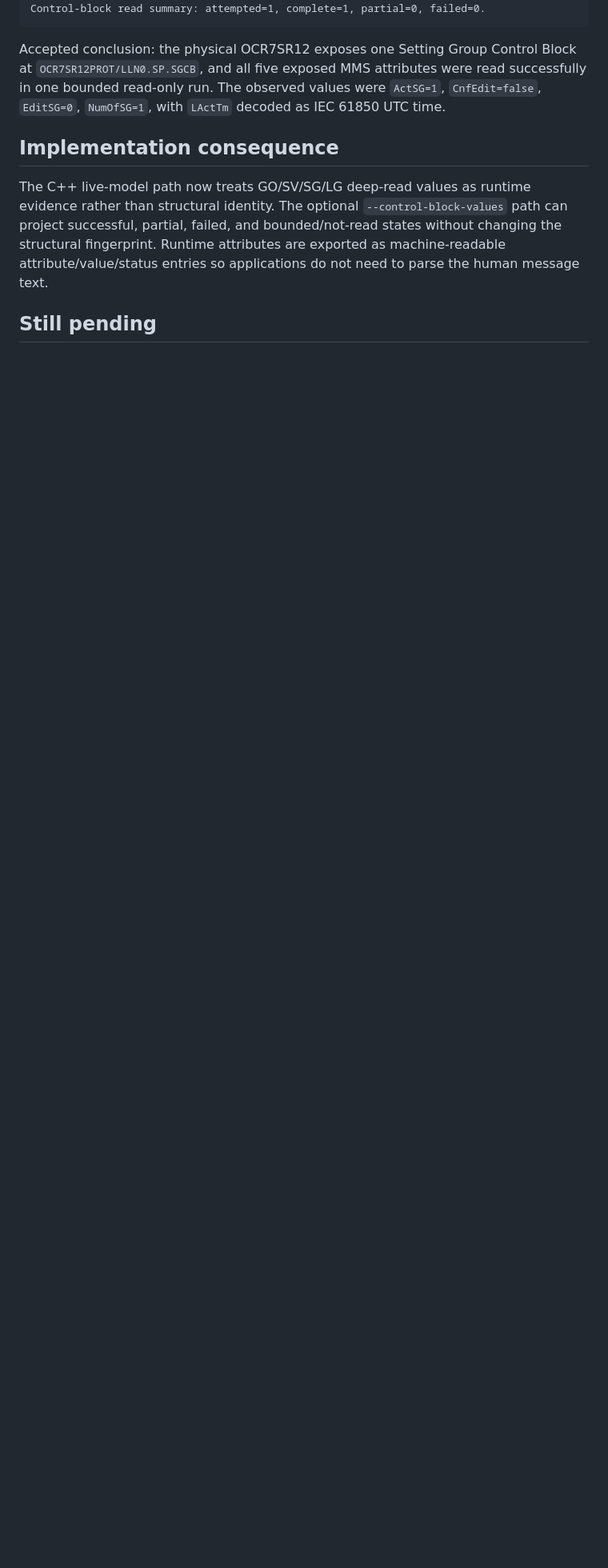
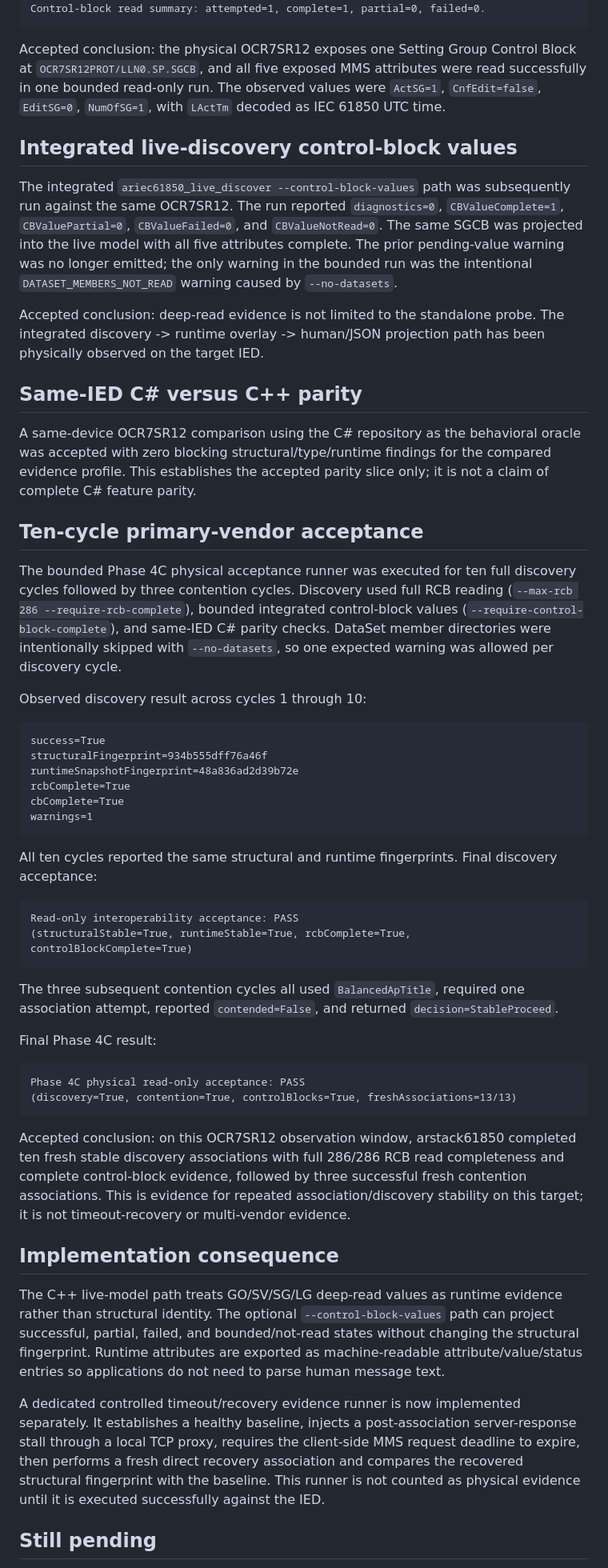
Before and after one commit to masarray/arstack61850, a Markdown page: PHASE4C_PHYSICAL_EVIDENCE.md, the part around one of its changes. Shown at 80% size. Drawn GitHub-style; blank space fills up the shorter version.

Commit message:
Record OCR7SR12 ten-cycle physical evidence

````diff
--- a/PHASE4C_PHYSICAL_EVIDENCE.md
+++ b/PHASE4C_PHYSICAL_EVIDENCE.md
@@ -53,9 +53,54 @@ Control-block read summary: attempted=1, complete=1, partial=0, failed=0.
 
 Accepted conclusion: the physical OCR7SR12 exposes one Setting Group Control Block at `OCR7SR12PROT/LLN0.SP.SGCB`, and all five exposed MMS attributes were read successfully in one bounded read-only run. The observed values were `ActSG=1`, `CnfEdit=false`, `EditSG=0`, `NumOfSG=1`, with `LActTm` decoded as IEC 61850 UTC time.
 
+## Integrated live-discovery control-block values
+
+The integrated `ariec61850_live_discover --control-block-values` path was subsequently run against the same OCR7SR12. The run reported `diagnostics=0`, `CBValueComplete=1`, `CBValuePartial=0`, `CBValueFailed=0`, and `CBValueNotRead=0`. The same SGCB was projected into the live model with all five attributes complete. The prior pending-value warning was no longer emitted; the only warning in the bounded run was the intentional `DATASET_MEMBERS_NOT_READ` warning caused by `--no-datasets`.
+
+Accepted conclusion: deep-read evidence is not limited to the standalone probe. The integrated discovery -> runtime overlay -> human/JSON projection path has been physically observed on the target IED.
+
+## Same-IED C# versus C++ parity
+
+A same-device OCR7SR12 comparison using the C# repository as the behavioral oracle was accepted with zero blocking structural/type/runtime findings for the compared evidence profile. This establishes the accepted parity slice only; it is not a claim of complete C# feature parity.
+
+## Ten-cycle primary-vendor acceptance
+
+The bounded Phase 4C physical acceptance runner was executed for ten full discovery cycles followed by three contention cycles. Discovery used full RCB reading (`--max-rcb 286 --require-rcb-complete`), bounded integrated control-block values (`--require-control-block-complete`), and same-IED C# parity checks. DataSet member directories were intentionally skipped with `--no-datasets`, so one expected warning was allowed per discovery cycle.
+
+Observed discovery result across cycles 1 through 10:
+
+```text
+success=True
+structuralFingerprint=934b555dff76a46f
+runtimeSnapshotFingerprint=48a836ad2d39b72e
+rcbComplete=True
+cbComplete=True
+warnings=1
+```
+
+All ten cycles reported the same structural and runtime fingerprints. Final discovery acceptance:
+
+```text
+Read-only interoperability acceptance: PASS
+(structuralStable=True, runtimeStable=True, rcbComplete=True, controlBlockComplete=True)
+```
+
+The three subsequent contention cycles all used `BalancedApTitle`, required one association attempt, reported `contended=False`, and returned `decision=StableProceed`.
+
+Final Phase 4C result:
+
+```text
+Phase 4C physical read-only acceptance: PASS
+(discovery=True, contention=True, controlBlocks=True, freshAssociations=13/13)
+```
+
+Accepted conclusion: on this OCR7SR12 observation window, arstack61850 completed ten fresh stable discovery associations with full 286/286 RCB read completeness and complete control-block evidence, followed by three successful fresh contention associations. This is evidence for repeated association/discovery stability on this target; it is not timeout-recovery or multi-vendor evidence.
+
 ## Implementation consequence
 
-The C++ live-model path now treats GO/SV/SG/LG deep-read values as runtime evidence rather than structural identity. The optional `--control-block-values` path can project successful, partial, failed, and bounded/not-read states without changing the structural fingerprint. Runtime attributes are exported as machine-readable attribute/value/status entries so applications do not need to parse the human message text.
+The C++ live-model path treats GO/SV/SG/LG deep-read values as runtime evidence rather than structural identity. The optional `--control-block-values` path can project successful, partial, failed, and bounded/not-read states without changing the structural fingerprint. Runtime attributes are exported as machine-readable attribute/value/status entries so applications do not need to parse human message text.
+
+A dedicated controlled timeout/recovery evidence runner is now implemented separately. It establishes a healthy baseline, injects a post-association server-response stall through a local TCP proxy, requires the client-side MMS request deadline to expire, then performs a fresh direct recovery association and compares the recovered structural fingerprint with the baseline. This runner is not counted as physical evidence until it is executed successfully against the IED.
 
 ## Still pending
 
````
Also changed, not shown: other parts of PHASE4C_PHYSICAL_EVIDENCE.md (+2 -4 lines).
